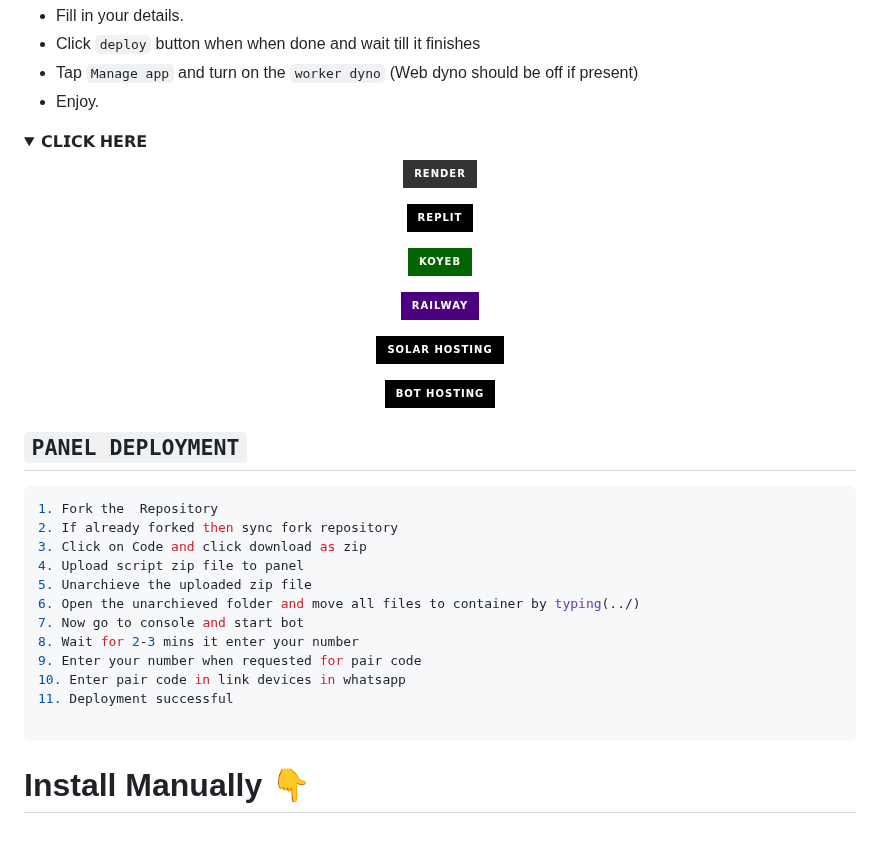
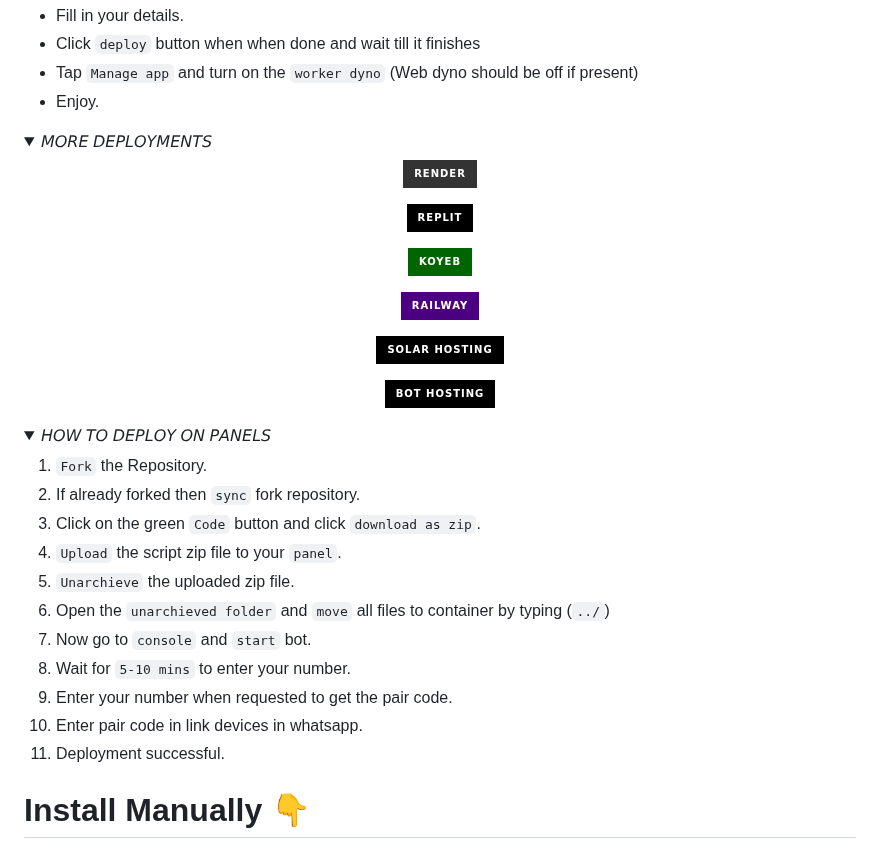
Before and after one commit to vinmax3y/XPLOADER-BOT, a Markdown page: README.md, the part around the change. GitHub-like rendering; folded sections open; badges without logos.

````diff
--- a/README.md
+++ b/README.md
@@ -109,7 +109,7 @@ https://dashboard.heroku.com/new?template=https://github.com/your-username/XPLOA
 
 
 <details>
-<summary>𝗖𝗟𝗜𝗖𝗞 𝗛𝗘𝗥𝗘</summary>
+<summary>𝘔𝘖𝘙𝘌 𝘋𝘌𝘗𝘓𝘖𝘠𝘔𝘌𝘕𝘛𝘚</summary>
 
 <p align="center">
   <a href="https://dashboard.render.com/select-repo?type=web"><img src="https://img.shields.io/badge/render-333333?style=for-the-badge&logo=render&logoColor=FFFFFF"></a>
@@ -126,22 +126,22 @@ https://dashboard.heroku.com/new?template=https://github.com/your-username/XPLOA
 </details>
 
 
+<details>
+<summary>𝘏𝘖𝘞 𝘛𝘖 𝘋𝘌𝘗𝘓𝘖𝘠 𝘖𝘕 𝘗𝘈𝘕𝘌𝘓𝘚</summary>
 
-## `PANEL DEPLOYMENT`
-```bash
-1. Fork the  Repository
-2. If already forked then sync fork repository
-3. Click on Code and click download as zip
-4. Upload script zip file to panel
-5. Unarchieve the uploaded zip file
-6. Open the unarchieved folder and move all files to container by typing(../)
-7. Now go to console and start bot
-8. Wait for 2-3 mins it enter your number
-9. Enter your number when requested for pair code
-10. Enter pair code in link devices in whatsapp
-11. Deployment successful
+1. `Fork` the Repository.
+2. If already forked then `sync` fork repository.
+3. Click on the green `Code` button and click `download as zip`.
+4. `Upload` the script zip file to your `panel`.
+5. `Unarchieve` the uploaded zip file.
+6. Open the `unarchieved folder` and `move` all files to container by typing (`../`)
+7. Now go to `console` and `start` bot.
+8. Wait for `5-10 mins` to enter your number.
+9. Enter your number when requested to get the pair code.
+10. Enter pair code in link devices in whatsapp.
+11. Deployment successful.
+</details>
 
-```
 
 
 # Install Manually 👇
````
